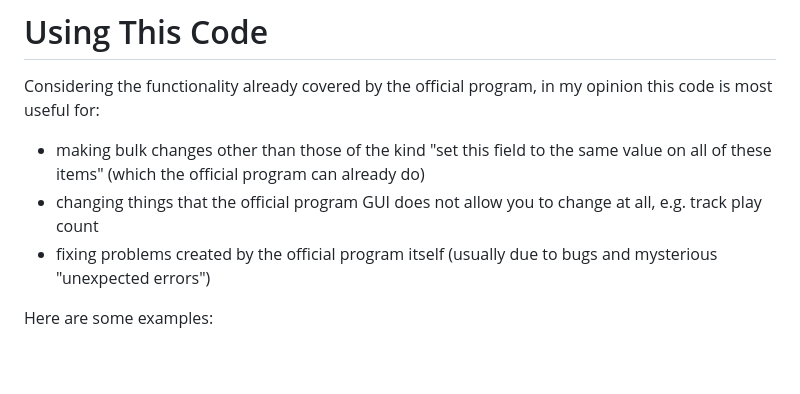
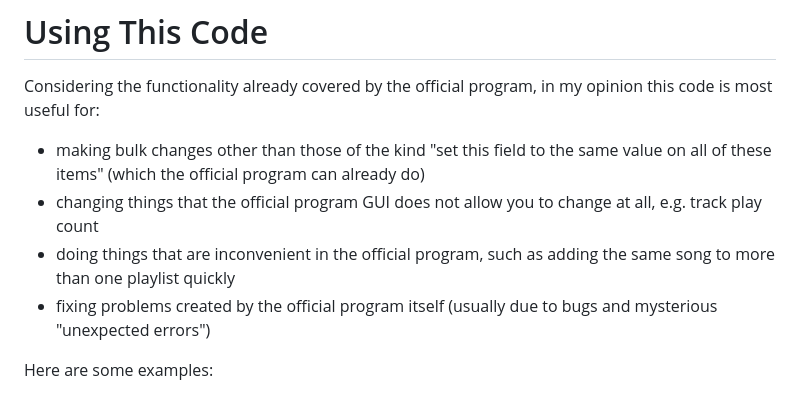
Before and after one commit to achen1296/Apple-Music-Editor, a Markdown page: README.md, the part around the change. Drawn GitHub-style; blank space fills up the shorter version.

Commit message:
readme additional sentence

```diff
--- a/README.md
+++ b/README.md
@@ -10,6 +10,7 @@ Considering the functionality already covered by the official program, in my opi
 
 - making bulk changes other than those of the kind "set this field to the same value on all of these items" (which the official program can already do)
 - changing things that the official program GUI does not allow you to change at all, e.g. track play count
+- doing things that are inconvenient in the official program, such as adding the same song to more than one playlist quickly
 - fixing problems created by the official program itself (usually due to bugs and mysterious "unexpected errors")
 
 Here are some examples:
```
